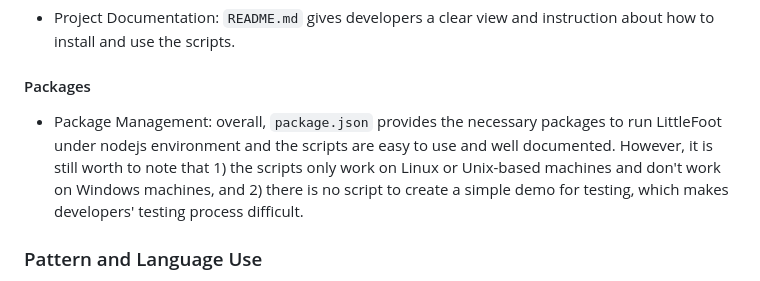
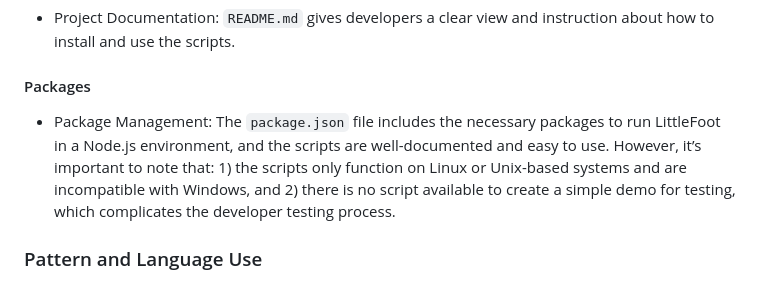
Before and after one commit to Earth34r/cse210-tinyfoot-11, a Markdown page: admin/reviews/littlefoot-review.md, the part around one of its changes. GitHub-like rendering.

```diff
--- a/admin/reviews/littlefoot-review.md
+++ b/admin/reviews/littlefoot-review.md
@@ -49,7 +49,7 @@
 
 #### Packages
 
-- Package Management: overall, `package.json` provides the necessary packages to run LittleFoot under nodejs environment and the scripts are easy to use and well documented. However, it is still worth to note that 1) the scripts only work on Linux or Unix-based machines and don't work on Windows machines, and 2) there is no script to create a simple demo for testing, which makes developers' testing process difficult.
+- Package Management: The `package.json` file includes the necessary packages to run LittleFoot in a Node.js environment, and the scripts are well-documented and easy to use. However, it’s important to note that: 1) the scripts only function on Linux or Unix-based systems and are incompatible with Windows, and 2) there is no script available to create a simple demo for testing, which complicates the developer testing process.
 
 
 ### Pattern and Language Use
```
Also changed, not shown: other parts of admin/reviews/littlefoot-review.md (+1 -1 lines).
